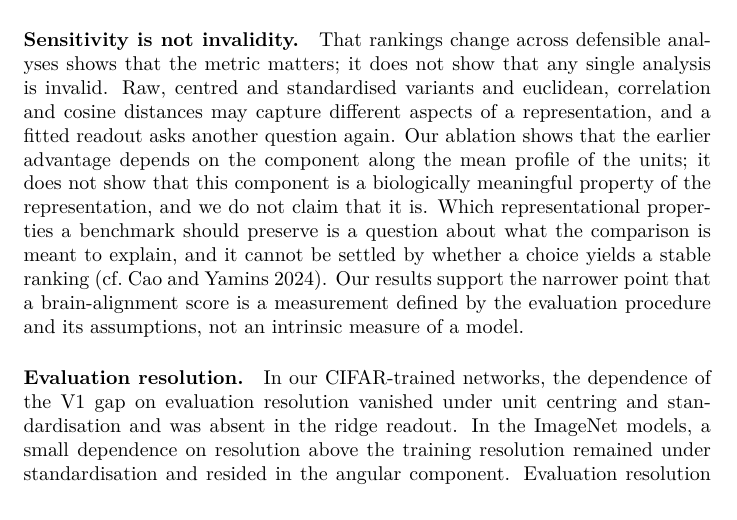
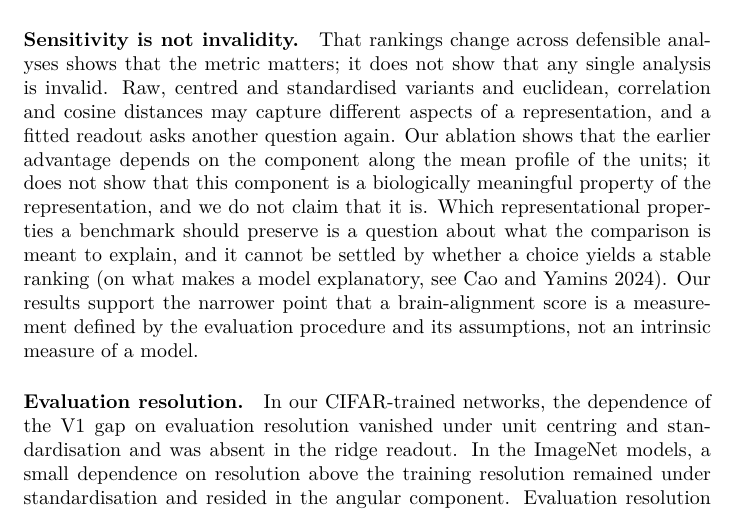
Before and after one commit to nilsleut/ridge-readout, a LaTeX paper (paper/main.tex, which reads paper/drafts/sec_4.tex): part of page 20 of 31, cut so that both start at the same text. Compiled offline with pdfLaTeX.

Commit message:
Narrow the Cao and Yamins pointer

```diff
--- a/paper/drafts/sec_4.tex
+++ b/paper/drafts/sec_4.tex
@@ -64,7 +64,7 @@ The three analyses ask different questions:
 A different ranking under ridge therefore does not by itself show that the RSA ranking is wrong.
 
 \paragraph{Sensitivity is not invalidity.}
-That rankings change across defensible analyses shows that the metric matters; it does not show that any single analysis is invalid. Raw, centred and standardised variants and euclidean, correlation and cosine distances may capture different aspects of a representation, and a fitted readout asks another question again. Our ablation shows that the earlier advantage depends on the component along the mean profile of the units; it does not show that this component is a biologically meaningful property of the representation, and we do not claim that it is. Which representational properties a benchmark should preserve is a question about what the comparison is meant to explain, and it cannot be settled by whether a choice yields a stable ranking (cf.~\citealt{cao2024}). Our results support the narrower point that a brain-alignment score is a measurement defined by the evaluation procedure and its assumptions, not an intrinsic measure of a model.
+That rankings change across defensible analyses shows that the metric matters; it does not show that any single analysis is invalid. Raw, centred and standardised variants and euclidean, correlation and cosine distances may capture different aspects of a representation, and a fitted readout asks another question again. Our ablation shows that the earlier advantage depends on the component along the mean profile of the units; it does not show that this component is a biologically meaningful property of the representation, and we do not claim that it is. Which representational properties a benchmark should preserve is a question about what the comparison is meant to explain, and it cannot be settled by whether a choice yields a stable ranking (on what makes a model explanatory, see \citealt{cao2024}). Our results support the narrower point that a brain-alignment score is a measurement defined by the evaluation procedure and its assumptions, not an intrinsic measure of a model.
 
 \paragraph{Evaluation resolution.}
 In our CIFAR-trained networks, the dependence of the V1 gap on evaluation resolution
```
